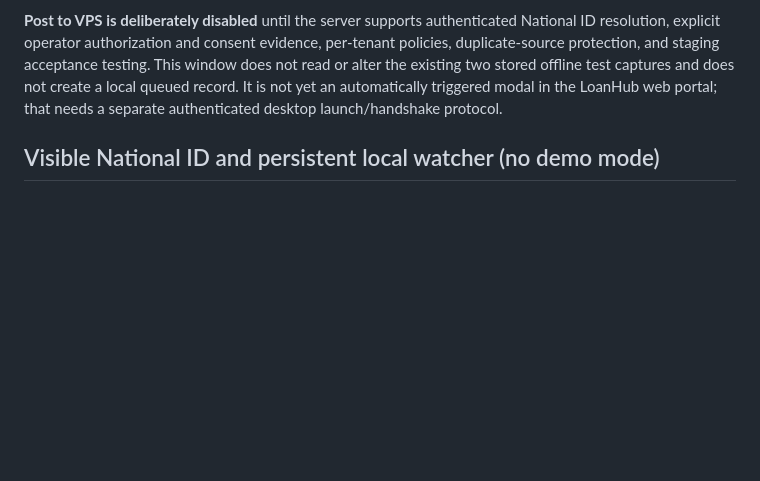
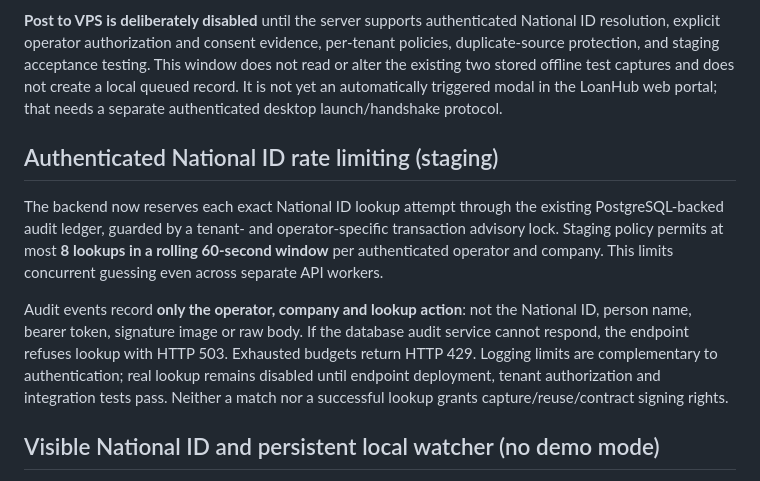
Before and after one commit to ithute-stak/LoanHub, a Markdown page: services/signature-bridge/README.md, the part around the change. GitHub-like rendering; blank space fills up the shorter version.

Commit message:
docs(signature-bridge): document PostgreSQL-wide National ID lookup throttling and PII-free audit

```diff
--- a/services/signature-bridge/README.md
+++ b/services/signature-bridge/README.md
@@ -35,6 +35,23 @@ staging acceptance testing. This window does not read or alter the existing
 two stored offline test captures and does not create a local queued record.
 It is not yet an automatically triggered modal in the LoanHub web portal;
 that needs a separate authenticated desktop launch/handshake protocol.
+
+## Authenticated National ID rate limiting (staging)
+
+The backend now reserves each exact National ID lookup attempt through
+the existing PostgreSQL-backed audit ledger, guarded by a tenant- and
+operator-specific transaction advisory lock. Staging policy permits at most
+**8 lookups in a rolling 60-second window** per authenticated operator and
+company. This limits concurrent guessing even across separate API workers.
+
+Audit events record **only the operator, company and lookup action**:
+not the National ID, person name, bearer token, signature image or raw body.
+If the database audit service cannot respond, the endpoint refuses lookup
+with HTTP 503. Exhausted budgets return HTTP 429. Logging limits are
+complementary to authentication; real lookup remains disabled until
+endpoint deployment, tenant authorization and integration tests pass.
+Neither a match nor a successful lookup grants capture/reuse/contract
+signing rights.
 
 ## Visible National ID and persistent local watcher (no demo mode)
 
```
